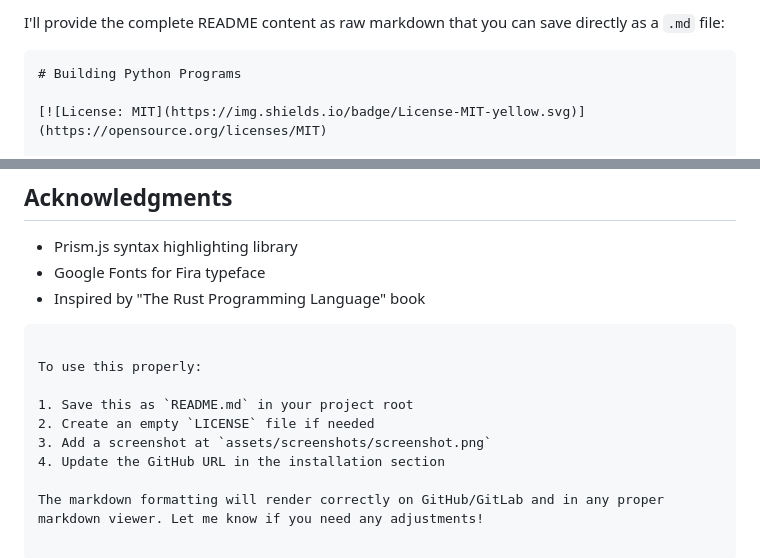
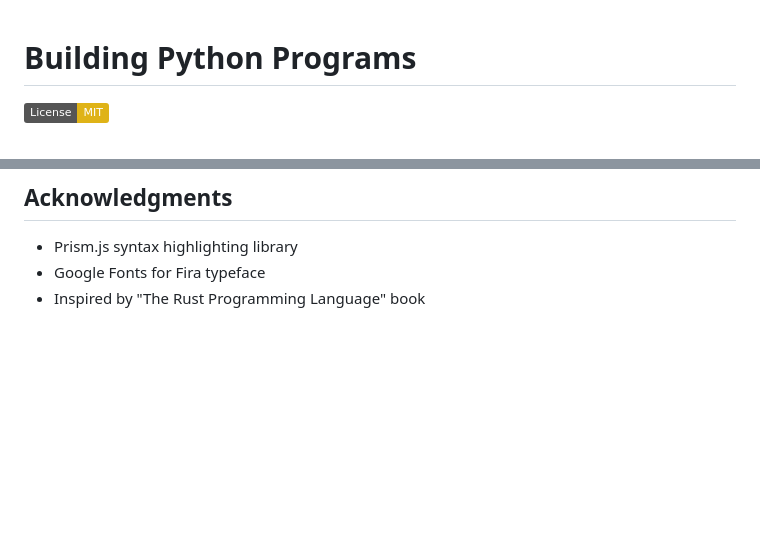
Before and after one commit to 25Braeden/building-python-programs, a Markdown page: README.md, 2 parts joined by grey strips. GitHub-like rendering; badges without logos; blank space fills up the shorter version.

````diff
--- a/README.md
+++ b/README.md
@@ -1,6 +1,3 @@
-I'll provide the complete README content as raw markdown that you can save directly as a `.md` file:
-
-```markdown
 # Building Python Programs
 
 [![License: MIT](https://img.shields.io/badge/License-MIT-yellow.svg)](https://opensource.org/licenses/MIT)
@@ -117,13 +114,3 @@ Distributed under the MIT License. See `LICENSE` for more information.
 - Prism.js syntax highlighting library
 - Google Fonts for Fira typeface
 - Inspired by "The Rust Programming Language" book
-```
-
-To use this properly:
-
-1. Save this as `README.md` in your project root
-2. Create an empty `LICENSE` file if needed
-3. Add a screenshot at `assets/screenshots/screenshot.png`
-4. Update the GitHub URL in the installation section
-
-The markdown formatting will render correctly on GitHub/GitLab and in any proper markdown viewer. Let me know if you need any adjustments!
````
